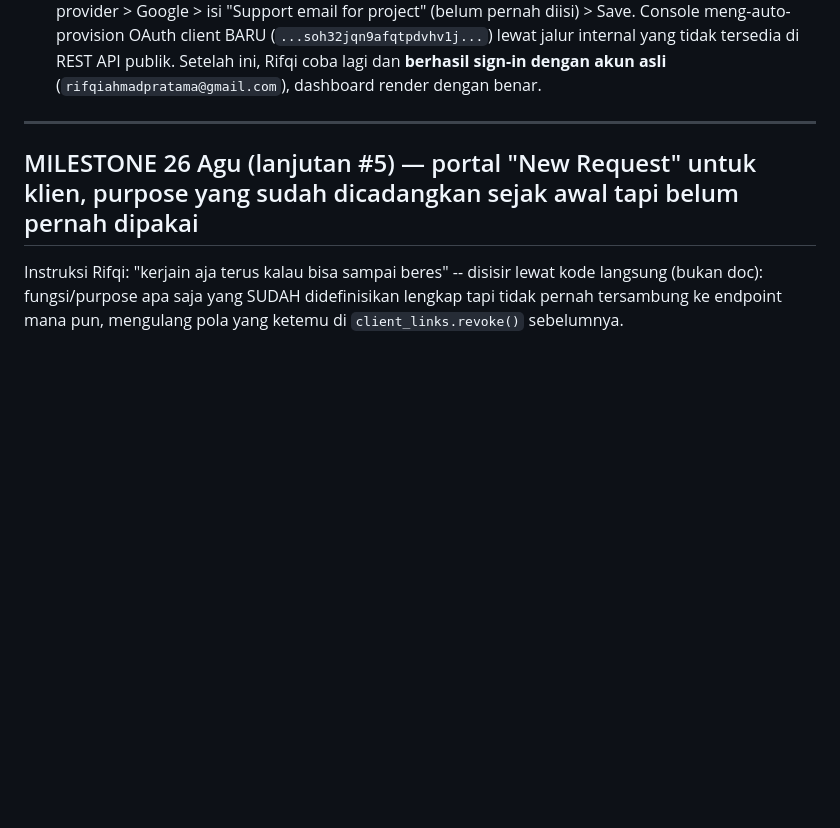
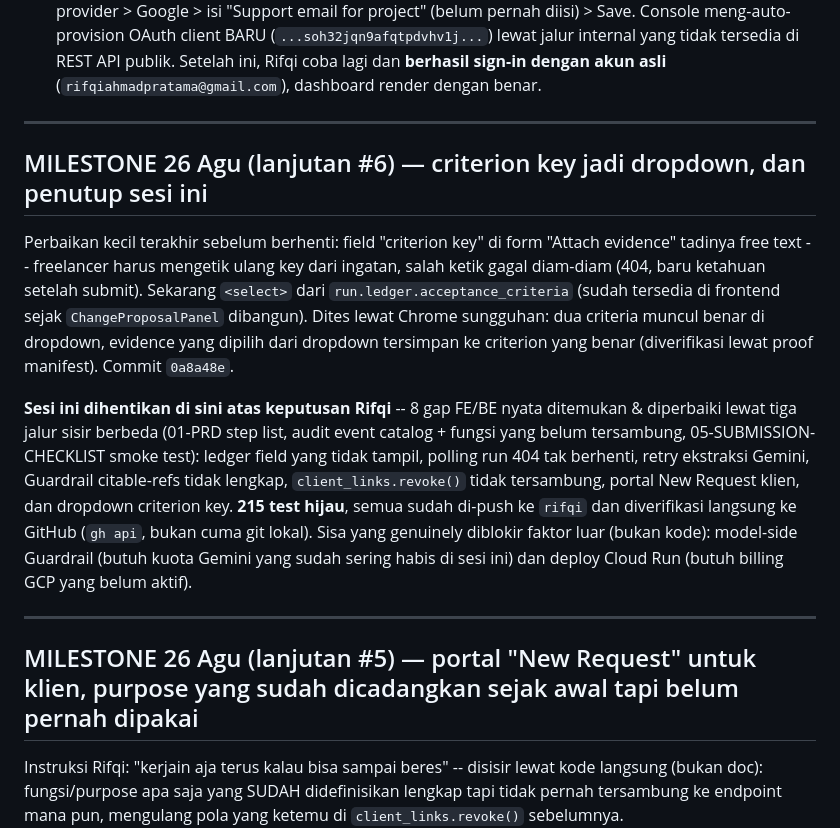
Before and after one commit to irham3/delividence, a Markdown page: CATATAN-LANJUTAN.md, the part around the change. Drawn GitHub-style; blank space fills up the shorter version.

Commit message:
docs: catat penutup sesi -- dropdown criterion key, ringkasan 8 gap yang diperbaiki

```diff
--- a/CATATAN-LANJUTAN.md
+++ b/CATATAN-LANJUTAN.md
@@ -219,6 +219,31 @@ lewat console manual:**
   lewat jalur internal yang tidak tersedia di REST API publik. Setelah
   ini, Rifqi coba lagi dan **berhasil sign-in dengan akun asli**
   (`rifqiahmadpratama@gmail.com`), dashboard render dengan benar.
+
+---
+
+## MILESTONE 26 Agu (lanjutan #6) — criterion key jadi dropdown, dan penutup sesi ini
+
+Perbaikan kecil terakhir sebelum berhenti: field "criterion key" di form
+"Attach evidence" tadinya free text -- freelancer harus mengetik ulang key
+dari ingatan, salah ketik gagal diam-diam (404, baru ketahuan setelah
+submit). Sekarang `<select>` dari `run.ledger.acceptance_criteria`
+(sudah tersedia di frontend sejak `ChangeProposalPanel` dibangun). Dites
+lewat Chrome sungguhan: dua criteria muncul benar di dropdown, evidence
+yang dipilih dari dropdown tersimpan ke criterion yang benar (diverifikasi
+lewat proof manifest). Commit `0a8a48e`.
+
+**Sesi ini dihentikan di sini atas keputusan Rifqi** -- 8 gap FE/BE nyata
+ditemukan & diperbaiki lewat tiga jalur sisir berbeda (01-PRD step list,
+audit event catalog + fungsi yang belum tersambung, 05-SUBMISSION-
+CHECKLIST smoke test): ledger field yang tidak tampil, polling run 404
+tak berhenti, retry ekstraksi Gemini, Guardrail citable-refs tidak
+lengkap, `client_links.revoke()` tidak tersambung, portal New Request
+klien, dan dropdown criterion key. **215 test hijau**, semua sudah
+di-push ke `rifqi` dan diverifikasi langsung ke GitHub (`gh api`, bukan
+cuma git lokal). Sisa yang genuinely diblokir faktor luar (bukan kode):
+model-side Guardrail (butuh kuota Gemini yang sudah sering habis di sesi
+ini) dan deploy Cloud Run (butuh billing GCP yang belum aktif).
 
 ---
 
```
